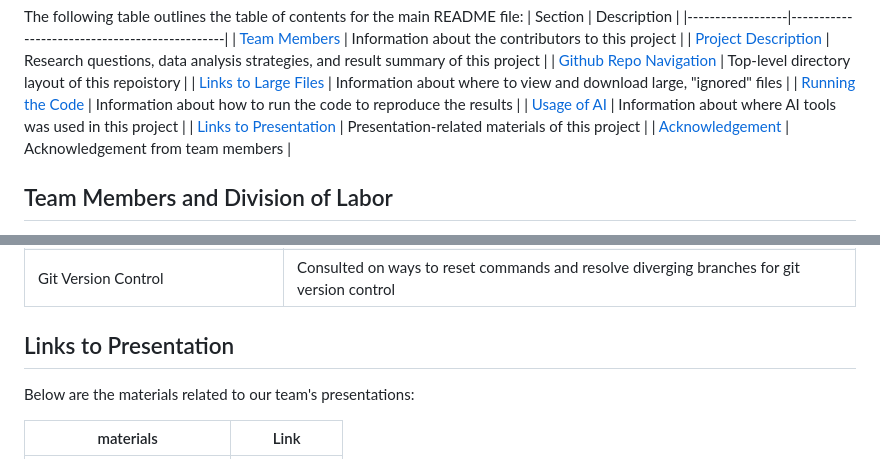
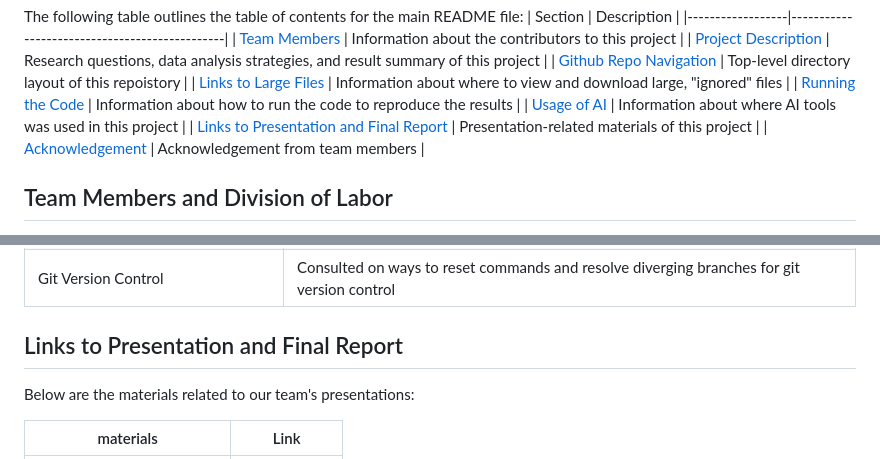
Before and after one commit to Vindmn1234/NSF-funding-research-project-, a Markdown page: README.md, 2 parts joined by grey strips. Drawn GitHub-style.

```diff
--- a/README.md
+++ b/README.md
@@ -13,7 +13,7 @@ The following table outlines the table of contents for the main README file:
 | [Links to Large Files](#link-to-large-files-ignored-by-the-repo) |  Information about where to view and download large, "ignored" files |
 | [Running the Code](#running-the-code) | Information about how to run the code to reproduce the results |
 | [Usage of AI](#usage-of-ai-to-complete-the-project) | Information about where AI tools was used in this project |
-| [Links to Presentation](#usage-of-ai-to-complete-the-project) | Presentation-related materials of this project |
+| [Links to Presentation and Final Report](#usage-of-ai-to-complete-the-project) | Presentation-related materials of this project |
 | [Acknowledgement](#acknowledgement-👏👏) | Acknowledgement from team members  |
 
 ## Team Members and Division of Labor
@@ -170,7 +170,7 @@ The scraper team relied on AI chatbot (specifically, ChatGPT) to solve encounter
 | Git Version Control         | Consulted on ways to reset commands and resolve diverging branches for git version control   |
 
 
-## Links to Presentation
+## Links to Presentation and Final Report
 Below are the materials related to our team's presentations:
 
 |  materials               | Link                                                                                           |
```
